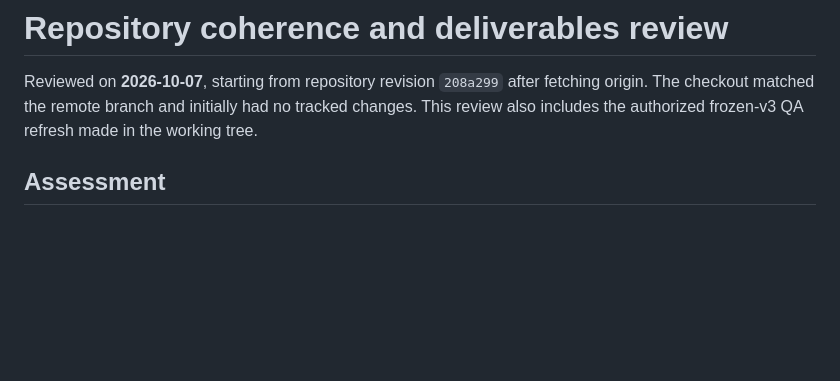
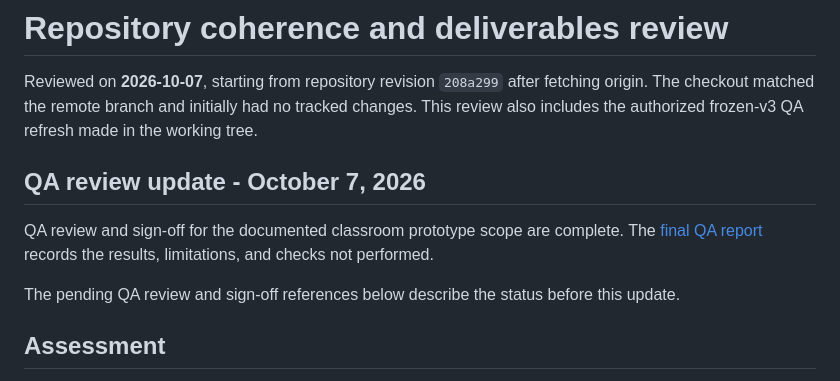
Before and after one commit to c85/mileage-log-reader, a Markdown page: docs/coherence_review.md, the part around the change. Drawn GitHub-style; blank space fills up the shorter version.

Commit message:
Record completed QA review in coherence notes

```diff
--- a/docs/coherence_review.md
+++ b/docs/coherence_review.md
@@ -4,6 +4,12 @@ Reviewed on **2026-10-07**, starting from repository revision `208a299` after
 fetching origin. The checkout matched the remote branch and initially had no
 tracked changes. This review also includes the authorized frozen-v3 QA refresh
 made in the working tree.
+
+## QA review update - October 7, 2026
+
+QA review and sign-off for the documented classroom prototype scope are complete. The [final QA report](qa/Final_QA_Report.pdf) records the results, limitations, and checks not performed.
+
+The pending QA review and sign-off references below describe the status before this update.
 
 ## Assessment
 
```
